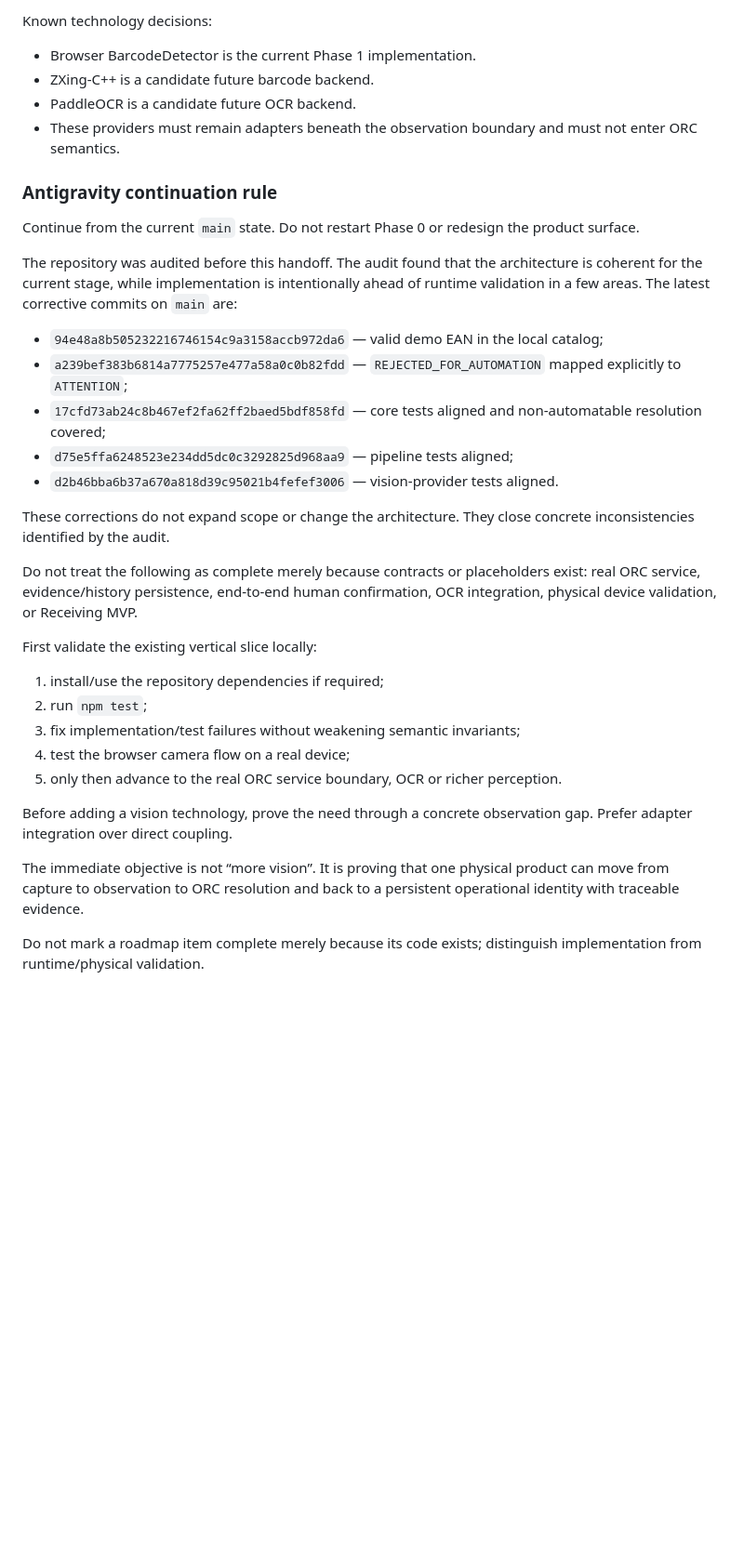
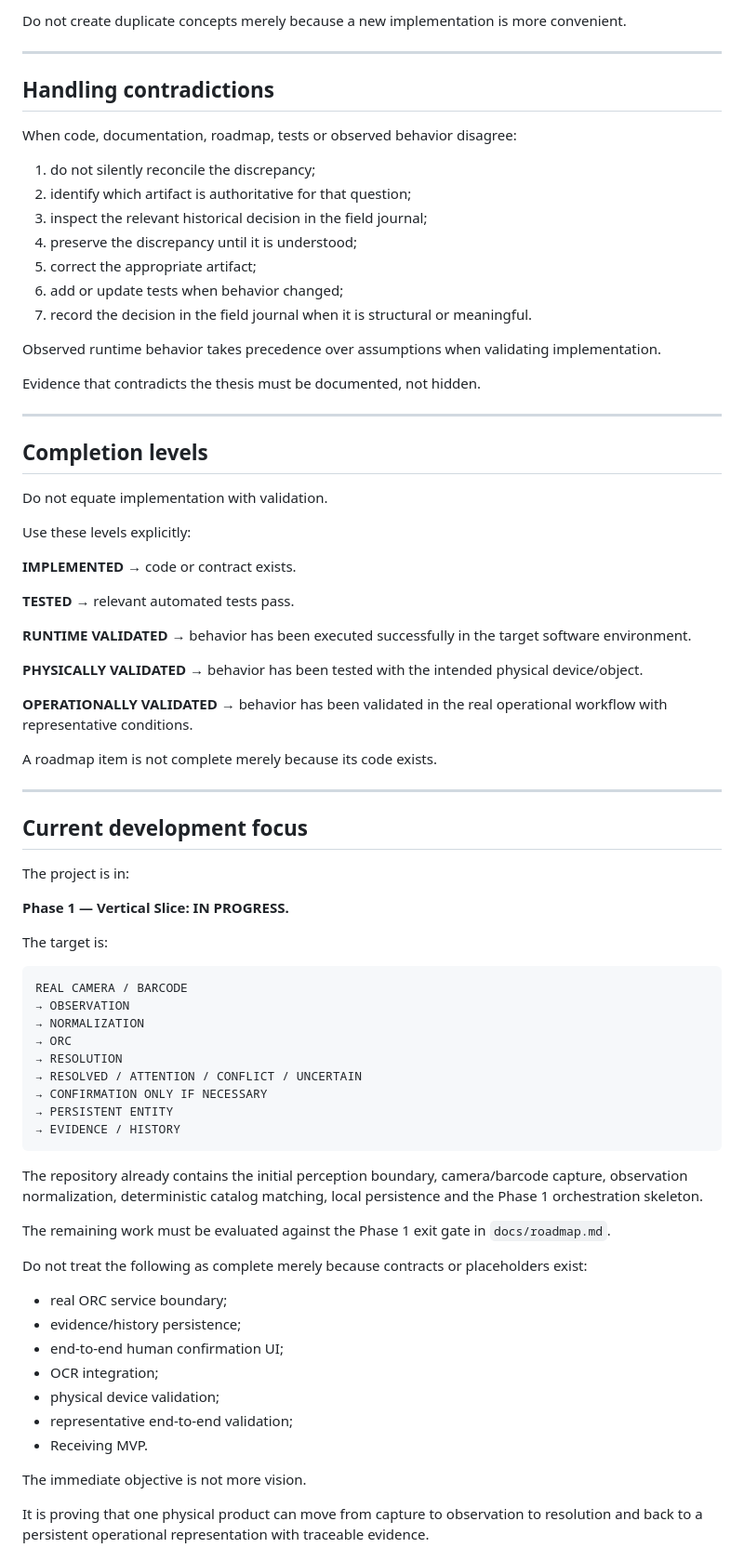
Before and after one commit to symbeon-labs/3l0-vision, a Markdown page: skills/3l0-vision/SKILL.md, the part around one of its changes. Shown at 93% size. Drawn GitHub-style; blank space fills up the shorter version.

Commit message:
docs: refine 3L0 agent skill and source-of-truth protocol

````diff
--- a/skills/3l0-vision/SKILL.md
+++ b/skills/3l0-vision/SKILL.md
@@ -137,34 +250,85 @@ Not yet validated end-to-end:
 
-Known technology decisions:
-- Browser BarcodeDetector is the current Phase 1 implementation.
-- ZXing-C++ is a candidate future barcode backend.
-- PaddleOCR is a candidate future OCR backend.
-- These providers must remain adapters beneath the observation boundary and must not enter ORC semantics.
+Do not create duplicate concepts merely because a new implementation is more convenient.
 
-### Antigravity continuation rule
+---
 
-Continue from the current `main` state. Do not restart Phase 0 or redesign the product surface.
+## Handling contradictions
 
-The repository was audited before this handoff. The audit found that the architecture is coherent for the current stage, while implementation is intentionally ahead of runtime validation in a few areas. The latest corrective commits on `main` are:
-- `94e48a8b505232216746154c9a3158accb972da6` — valid demo EAN in the local catalog;
-- `a239bef383b6814a7775257e477a58a0c0b82fdd` — `REJECTED_FOR_AUTOMATION` mapped explicitly to `ATTENTION`;
-- `17cfd73ab24c8b467ef2fa62ff2baed5bdf858fd` — core tests aligned and non-automatable resolution covered;
-- `d75e5ffa6248523e234dd5dc0c3292825d968aa9` — pipeline tests aligned;
-- `d2b46bba6b37a670a818d39c95021b4fefef3006` — vision-provider tests aligned.
+When code, documentation, roadmap, tests or observed behavior disagree:
 
-These corrections do not expand scope or change the architecture. They close concrete inconsistencies identified by the audit.
+1. do not silently reconcile the discrepancy;
+2. identify which artifact is authoritative for that question;
+3. inspect the relevant historical decision in the field journal;
+4. preserve the discrepancy until it is understood;
+5. correct the appropriate artifact;
+6. add or update tests when behavior changed;
+7. record the decision in the field journal when it is structural or meaningful.
 
-Do not treat the following as complete merely because contracts or placeholders exist: real ORC service, evidence/history persistence, end-to-end human confirmation, OCR integration, physical device validation, or Receiving MVP.
+Observed runtime behavior takes precedence over assumptions when validating implementation.
 
-First validate the existing vertical slice locally:
-1. install/use the repository dependencies if required;
-2. run `npm test`;
-3. fix implementation/test failures without weakening semantic invariants;
-4. test the browser camera flow on a real device;
-5. only then advance to the real ORC service boundary, OCR or richer perception.
+Evidence that contradicts the thesis must be documented, not hidden.
 
-Before adding a vision technology, prove the need through a concrete observation gap. Prefer adapter integration over direct coupling.
+---
 
-The immediate objective is not “more vision”. It is proving that one physical product can move from capture to observation to ORC resolution and back to a persistent operational identity with traceable evidence.
+## Completion levels
 
-Do not mark a roadmap item complete merely because its code exists; distinguish implementation from runtime/physical validation.
+Do not equate implementation with validation.
+
+Use these levels explicitly:
+
+**IMPLEMENTED**
+→ code or contract exists.
+
+**TESTED**
+→ relevant automated tests pass.
+
+**RUNTIME VALIDATED**
+→ behavior has been executed successfully in the target software environment.
+
+**PHYSICALLY VALIDATED**
+→ behavior has been tested with the intended physical device/object.
+
+**OPERATIONALLY VALIDATED**
+→ behavior has been validated in the real operational workflow with representative conditions.
+
+A roadmap item is not complete merely because its code exists.
+
+---
+
+## Current development focus
+
+The project is in:
+
+**Phase 1 — Vertical Slice: IN PROGRESS.**
+
+The target is:
+
+```
+REAL CAMERA / BARCODE
+→ OBSERVATION
+→ NORMALIZATION
+→ ORC
+→ RESOLUTION
+→ RESOLVED / ATTENTION / CONFLICT / UNCERTAIN
+→ CONFIRMATION ONLY IF NECESSARY
+→ PERSISTENT ENTITY
+→ EVIDENCE / HISTORY
+```
+
+The repository already contains the initial perception boundary, camera/barcode capture, observation normalization, deterministic catalog matching, local persistence and the Phase 1 orchestration skeleton.
+
+The remaining work must be evaluated against the Phase 1 exit gate in `docs/roadmap.md`.
+
+Do not treat the following as complete merely because contracts or placeholders exist:
+- real ORC service boundary;
+- evidence/history persistence;
+- end-to-end human confirmation UI;
+- OCR integration;
+- physical device validation;
+- representative end-to-end validation;
+- Receiving MVP.
+
+The immediate objective is not more vision.
+
+It is proving that one physical product can move from capture to observation to resolution and back to a persistent operational representation with traceable evidence.
+
````
Also changed, not shown: other parts of skills/3l0-vision/SKILL.md (+228 -79 lines).
